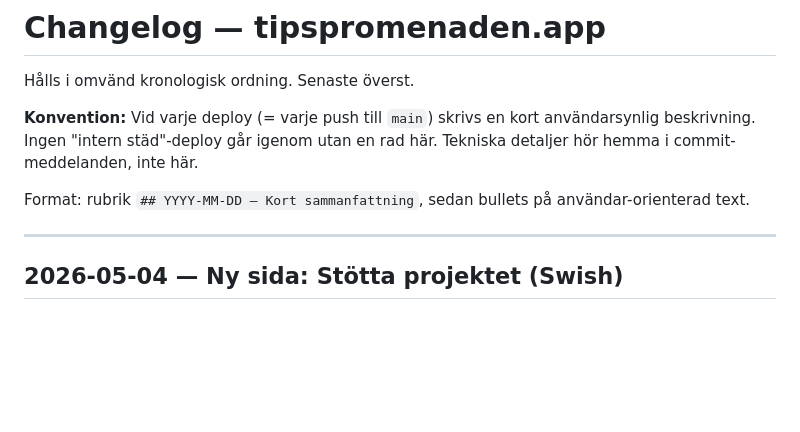
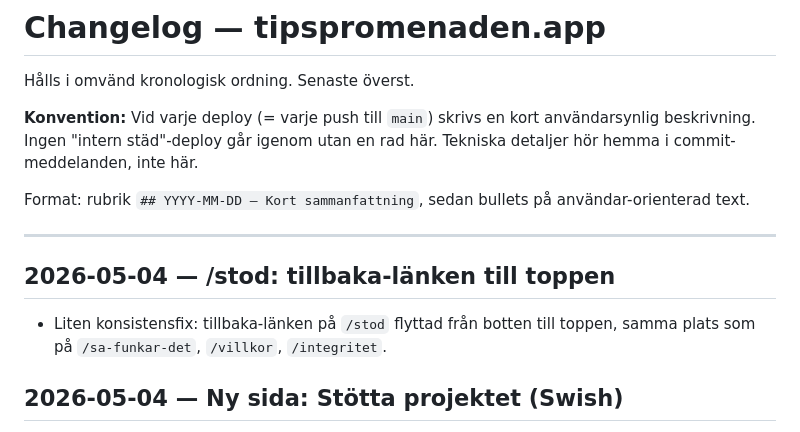
Before and after one commit to Niklaser74/tipspromenaden-web, a Markdown page: CHANGELOG.md, the part around the change. GitHub-like rendering; blank space fills up the shorter version.

Commit message:
CHANGELOG: notera /stod-fixen från förra committen
Co-Authored-By: Claude Opus 4.7 <noreply@anthropic.com>

```diff
--- a/CHANGELOG.md
+++ b/CHANGELOG.md
@@ -10,6 +10,12 @@ Format: rubrik `## YYYY-MM-DD — Kort sammanfattning`, sedan bullets på
 användar-orienterad text.
 
 ---
+
+## 2026-05-04 — /stod: tillbaka-länken till toppen
+
+- Liten konsistensfix: tillbaka-länken på `/stod` flyttad från botten
+  till toppen, samma plats som på `/sa-funkar-det`, `/villkor`,
+  `/integritet`.
 
 ## 2026-05-04 — Ny sida: Stötta projektet (Swish)
 
```
